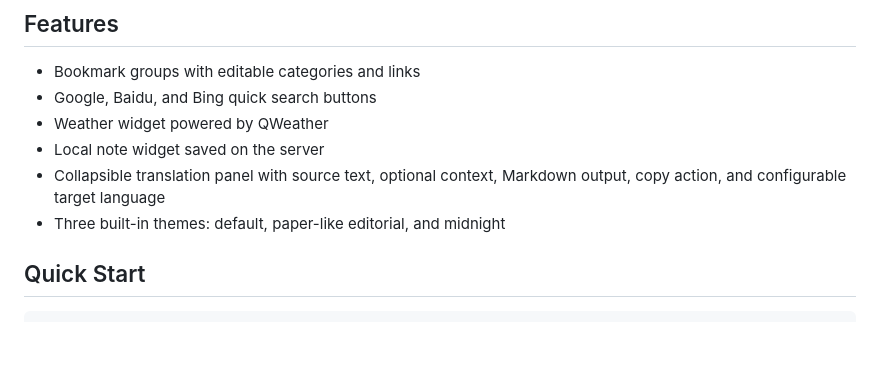
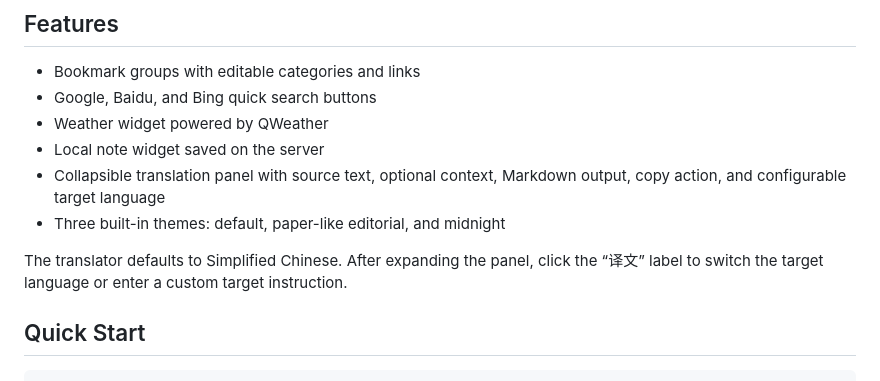
Before and after one commit to Liu-Bot24/home-page-public, a Markdown page: README.en.md, the part around one of its changes. GitHub-like rendering; blank space fills up the shorter version.

Commit message:
Document screenshots and translation language switcher

```diff
--- a/README.en.md
+++ b/README.en.md
@@ -12,6 +20,8 @@ Chinese documentation: [README.zh-CN.md](README.zh-CN.md)
 - Local note widget saved on the server
 - Collapsible translation panel with source text, optional context, Markdown output, copy action, and configurable target language
 - Three built-in themes: default, paper-like editorial, and midnight
+
+The translator defaults to Simplified Chinese. After expanding the panel, click the “译文” label to switch the target language or enter a custom target instruction.
 
 ## Quick Start
 
```
Also changed, not shown: other parts of README.en.md (+9 -1 lines), README.md (+11 -1 lines).
